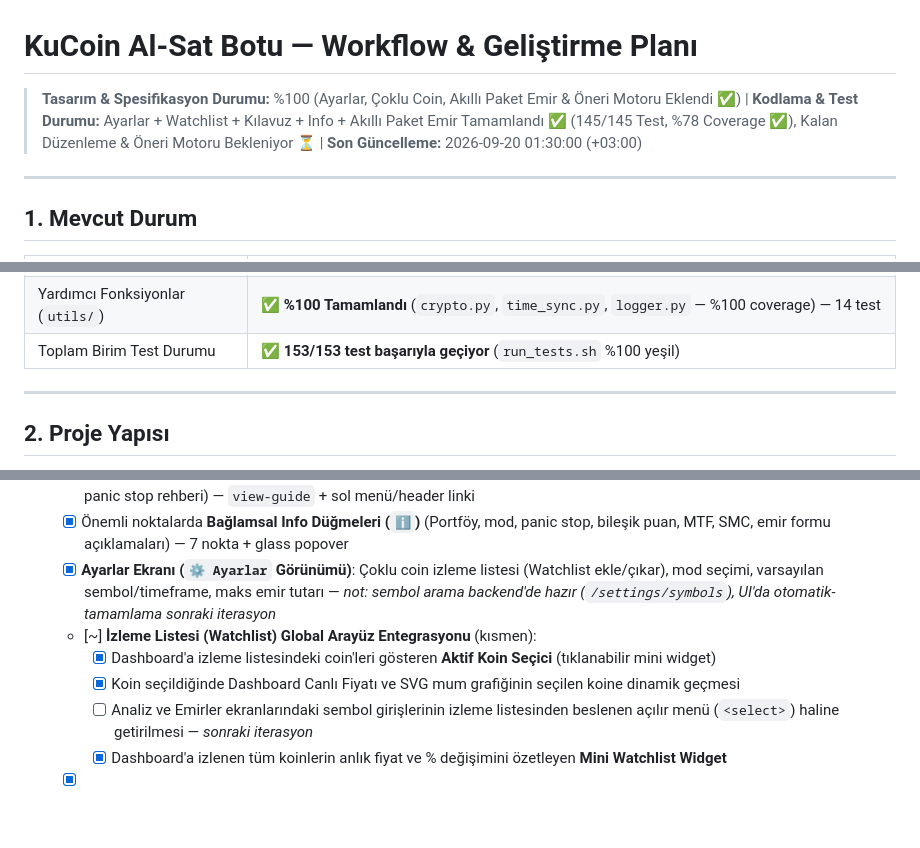
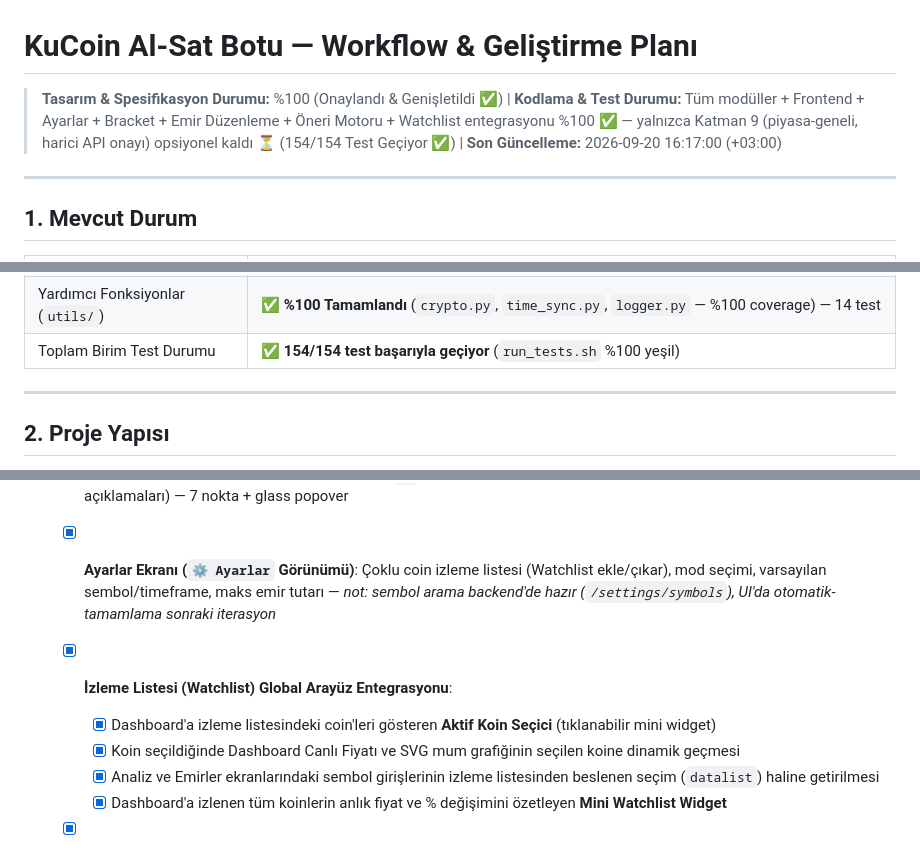
Before and after one commit to engintalay/kuCoinAlSatBot, a Markdown page: docs/workflow.md, 3 parts joined by grey strips. Drawn GitHub-style; blank space fills up the shorter version.

Commit message:
docs: mark watchlist symbol integration done (154/154 tests)

```diff
--- a/docs/workflow.md
+++ b/docs/workflow.md
@@ -1,6 +1,6 @@
 # KuCoin Al-Sat Botu — Workflow & Geliştirme Planı
 
-> **Tasarım & Spesifikasyon Durumu:** %100 (Ayarlar, Çoklu Coin, Akıllı Paket Emir & Öneri Motoru Eklendi ✅) | **Kodlama & Test Durumu:** Ayarlar + Watchlist + Kılavuz + Info + Akıllı Paket Emir Tamamlandı ✅ (145/145 Test, %78 Coverage ✅), Kalan Düzenleme & Öneri Motoru Bekleniyor ⏳ | **Son Güncelleme:** 2026-09-20 01:30:00 (+03:00)
+> **Tasarım & Spesifikasyon Durumu:** %100 (Onaylandı & Genişletildi ✅) | **Kodlama & Test Durumu:** Tüm modüller + Frontend + Ayarlar + Bracket + Emir Düzenleme + Öneri Motoru + Watchlist entegrasyonu %100 ✅ — yalnızca Katman 9 (piyasa-geneli, harici API onayı) opsiyonel kaldı ⏳ (154/154 Test Geçiyor ✅) | **Son Güncelleme:** 2026-09-20 16:17:00 (+03:00)
 
 ---
 
@@ -24,7 +24,7 @@
 | Ayarlar & Çoklu Coin Modülü (`settings.py`) | ✅ **%100 Tamamlandı** (Watchlist yönetimi, mod/sembol ayarları, SQLite kalıcılık, sembol arama; 5 REST endpoint'i) — 6 test |
 | Frontend Dashboard (Adım 5) | ✅ **%100 Tamamlandı** (Dark glassmorphism SPA: header/sidebar/footer + Panic Stop, 6 görünüm, SVG mum grafiği, WebSocket canlı akış, Kılavuz, 7 Info butonu, Ayarlar paneli; `static/` mount) — 7 servis testi |
 | Yardımcı Fonksiyonlar (`utils/`) | ✅ **%100 Tamamlandı** (`crypto.py`, `time_sync.py`, `logger.py` — %100 coverage) — 14 test |
-| Toplam Birim Test Durumu | ✅ **153/153 test başarıyla geçiyor** (`run_tests.sh` %100 yeşil) |
+| Toplam Birim Test Durumu | ✅ **154/154 test başarıyla geçiyor** (`run_tests.sh` %100 yeşil) |
 
 
 ---
@@ -150,10 +150,10 @@ kuCoinAlSatBot/
   - [x] Ana sayfadan erişilebilir **Kullanım Kılavuzu Sayfası / Görünümü** (Uygulamanın nasıl çalıştığı, modlar, göstergelerin yorumu, panic stop rehberi) — `view-guide` + sol menü/header linki
   - [x] Önemli noktalarda **Bağlamsal Info Düğmeleri (`ℹ️`)** (Portföy, mod, panic stop, bileşik puan, MTF, SMC, emir formu açıklamaları) — 7 nokta + glass popover
   - [x] **Ayarlar Ekranı (`⚙️ Ayarlar` Görünümü)**: Çoklu coin izleme listesi (Watchlist ekle/çıkar), mod seçimi, varsayılan sembol/timeframe, maks emir tutarı — *not: sembol arama backend'de hazır (`/settings/symbols`), UI'da otomatik-tamamlama sonraki iterasyon*
-  - [~] **İzleme Listesi (Watchlist) Global Arayüz Entegrasyonu** (kısmen):
+  - [x] **İzleme Listesi (Watchlist) Global Arayüz Entegrasyonu**:
     - [x] Dashboard'a izleme listesindeki coin'leri gösteren **Aktif Koin Seçici** (tıklanabilir mini widget)
     - [x] Koin seçildiğinde Dashboard Canlı Fiyatı ve SVG mum grafiğinin seçilen koine dinamik geçmesi
-    - [ ] Analiz ve Emirler ekranlarındaki sembol girişlerinin izleme listesinden beslenen açılır menü (`<select>`) haline getirilmesi — *sonraki iterasyon*
+    - [x] Analiz ve Emirler ekranlarındaki sembol girişlerinin izleme listesinden beslenen seçim (`datalist`) haline getirilmesi
     - [x] Dashboard'a izlenen tüm koinlerin anlık fiyat ve % değişimini özetleyen **Mini Watchlist Widget**
   - [x] **Akıllı Paket Emir Bileşeni**: Analiz motorundan otomatik seviye yükleme (Entry, TP1, TP2, SL, R:R), USDT tutar girişi, "🚀 Akıllı Emri İlet" tek tıkla paket iletim butonu — Emirler görünümünde
   - [x] **Açık Emir Düzenleme Modalı**: Açık emirler tablosunda "Düzenle" butonu, fiyat/miktar değiştirme modalı
```
Also changed, not shown: other parts of docs/workflow.md (+1 -0 lines).
